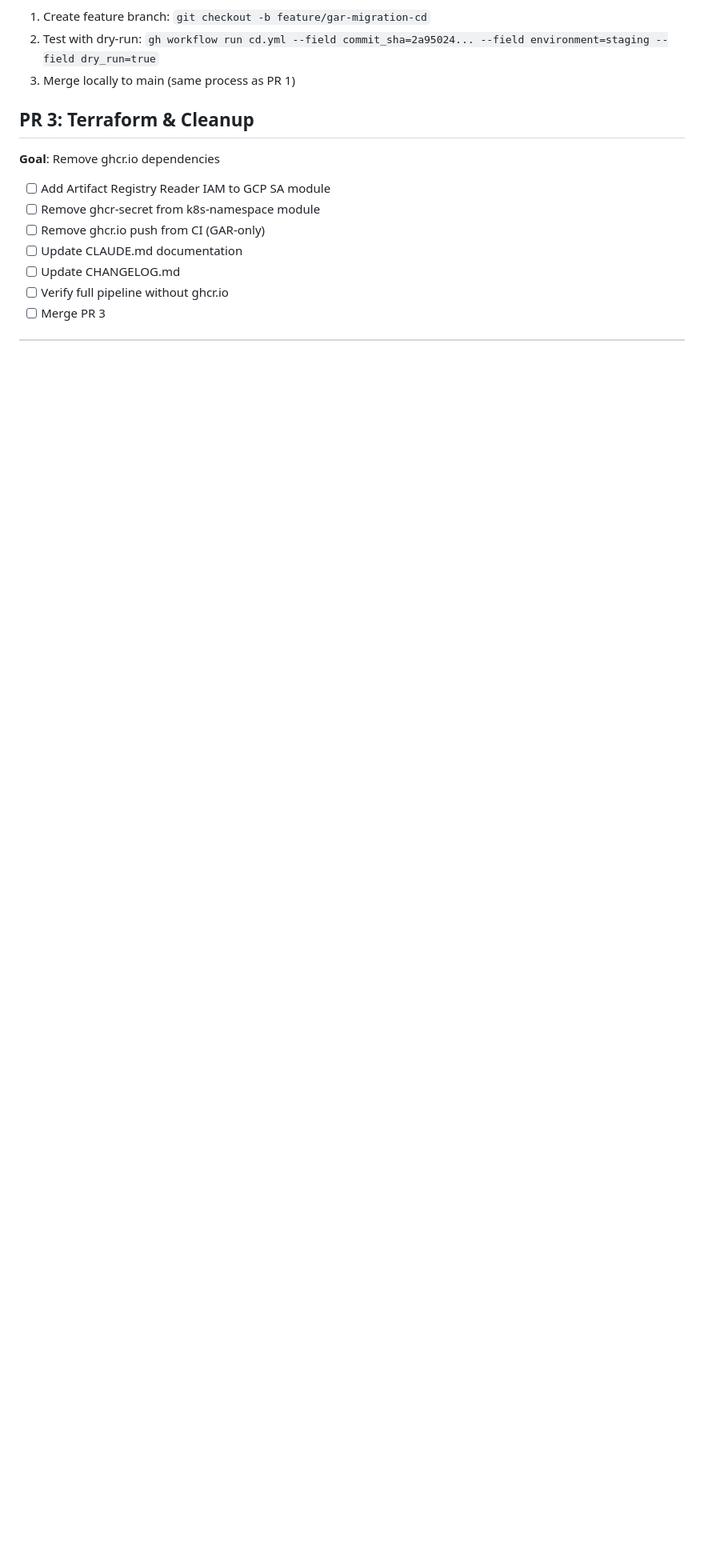
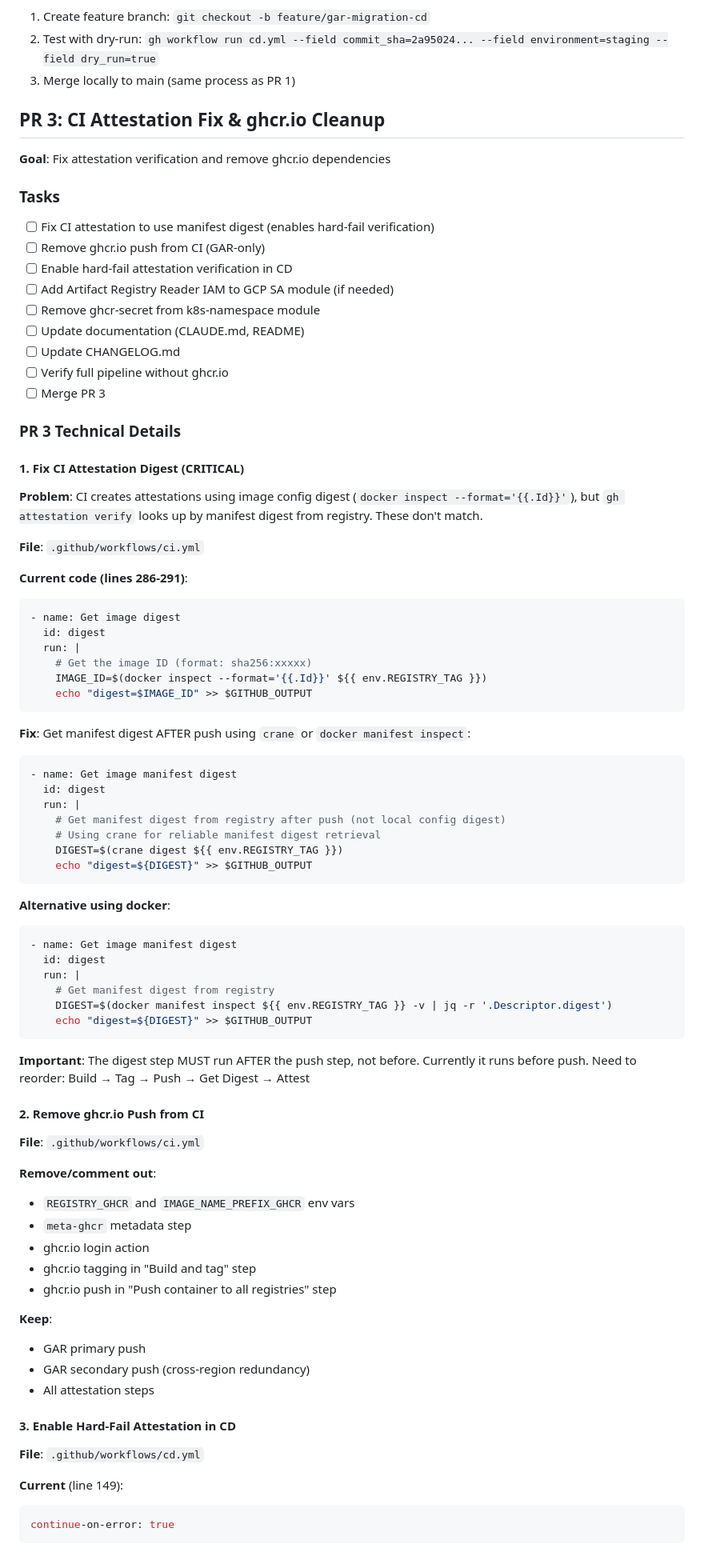
Before and after one commit to db-hackathon/hello-world, a Markdown page: docs/GAR_MIGRATION_PROGRESS.md, the part around one of its changes. Shown at 80% size. Rendered like a GitHub page; blank space fills up the shorter version.

````diff
--- a/docs/GAR_MIGRATION_PROGRESS.md
+++ b/docs/GAR_MIGRATION_PROGRESS.md
@@ -125,14 +129,86 @@ migration:
 2. Test with dry-run: `gh workflow run cd.yml --field commit_sha=2a95024... --field environment=staging --field dry_run=true`
 3. Merge locally to main (same process as PR 1)
 
-## PR 3: Terraform & Cleanup
+## PR 3: CI Attestation Fix & ghcr.io Cleanup
 
-**Goal**: Remove ghcr.io dependencies
+**Goal**: Fix attestation verification and remove ghcr.io dependencies
 
-- [ ] Add Artifact Registry Reader IAM to GCP SA module
+### Tasks
+- [ ] Fix CI attestation to use manifest digest (enables hard-fail verification)
+- [ ] Remove ghcr.io push from CI (GAR-only)
+- [ ] Enable hard-fail attestation verification in CD
+- [ ] Add Artifact Registry Reader IAM to GCP SA module (if needed)
 - [ ] Remove ghcr-secret from k8s-namespace module
-- [ ] Remove ghcr.io push from CI (GAR-only)
-- [ ] Update CLAUDE.md documentation
+- [ ] Update documentation (CLAUDE.md, README)
 - [ ] Update CHANGELOG.md
 - [ ] Verify full pipeline without ghcr.io
 - [ ] Merge PR 3
+
+### PR 3 Technical Details
+
+#### 1. Fix CI Attestation Digest (CRITICAL)
+
+**Problem**: CI creates attestations using image config digest (`docker inspect --format='{{.Id}}'`),
+but `gh attestation verify` looks up by manifest digest from registry. These don't match.
+
+**File**: `.github/workflows/ci.yml`
+
+**Current code (lines 286-291)**:
+```yaml
+- name: Get image digest
+  id: digest
+  run: |
+    # Get the image ID (format: sha256:xxxxx)
+    IMAGE_ID=$(docker inspect --format='{{.Id}}' ${{ env.REGISTRY_TAG }})
+    echo "digest=$IMAGE_ID" >> $GITHUB_OUTPUT
+```
+
+**Fix**: Get manifest digest AFTER push using `crane` or `docker manifest inspect`:
+```yaml
+- name: Get image manifest digest
+  id: digest
+  run: |
+    # Get manifest digest from registry after push (not local config digest)
+    # Using crane for reliable manifest digest retrieval
+    DIGEST=$(crane digest ${{ env.REGISTRY_TAG }})
+    echo "digest=${DIGEST}" >> $GITHUB_OUTPUT
+```
+
+**Alternative using docker**:
+```yaml
+- name: Get image manifest digest
+  id: digest
+  run: |
+    # Get manifest digest from registry
+    DIGEST=$(docker manifest inspect ${{ env.REGISTRY_TAG }} -v | jq -r '.Descriptor.digest')
+    echo "digest=${DIGEST}" >> $GITHUB_OUTPUT
+```
+
+**Important**: The digest step MUST run AFTER the push step, not before. Currently it runs before push.
+Need to reorder: Build → Tag → Push → Get Digest → Attest
+
+#### 2. Remove ghcr.io Push from CI
+
+**File**: `.github/workflows/ci.yml`
+
+**Remove/comment out**:
+- `REGISTRY_GHCR` and `IMAGE_NAME_PREFIX_GHCR` env vars
+- `meta-ghcr` metadata step
+- ghcr.io login action
+- ghcr.io tagging in "Build and tag" step
+- ghcr.io push in "Push container to all registries" step
+
+**Keep**:
+- GAR primary push
+- GAR secondary push (cross-region redundancy)
+- All attestation steps
+
+#### 3. Enable Hard-Fail Attestation in CD
+
+**File**: `.github/workflows/cd.yml`
+
+**Current** (line 149):
+```yaml
+continue-on-error: true
+```
+
````
Also changed, not shown: other parts of docs/GAR_MIGRATION_PROGRESS.md (+76 -3 lines).
